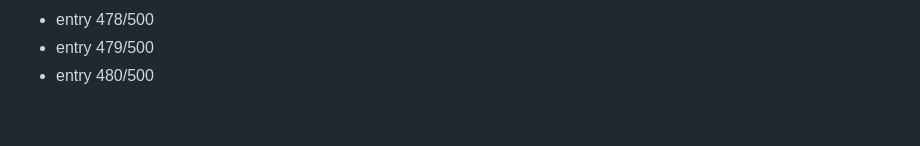
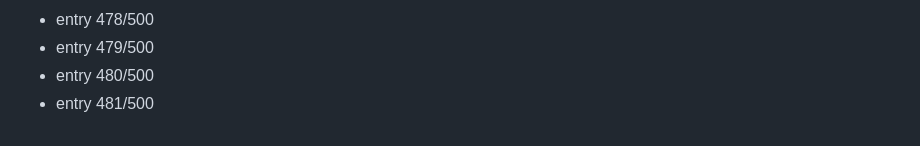
Before and after one commit to Dev9269/Dev9269, a Markdown page: activity/2026-08-19.md, the part around the change. Drawn GitHub-style.

Commit message:
chore: daily activity entry 481/500

```diff
--- a/activity/2026-08-19.md
+++ b/activity/2026-08-19.md
@@ -480,3 +480,4 @@
 - entry 478/500
 - entry 479/500
 - entry 480/500
+- entry 481/500
```
